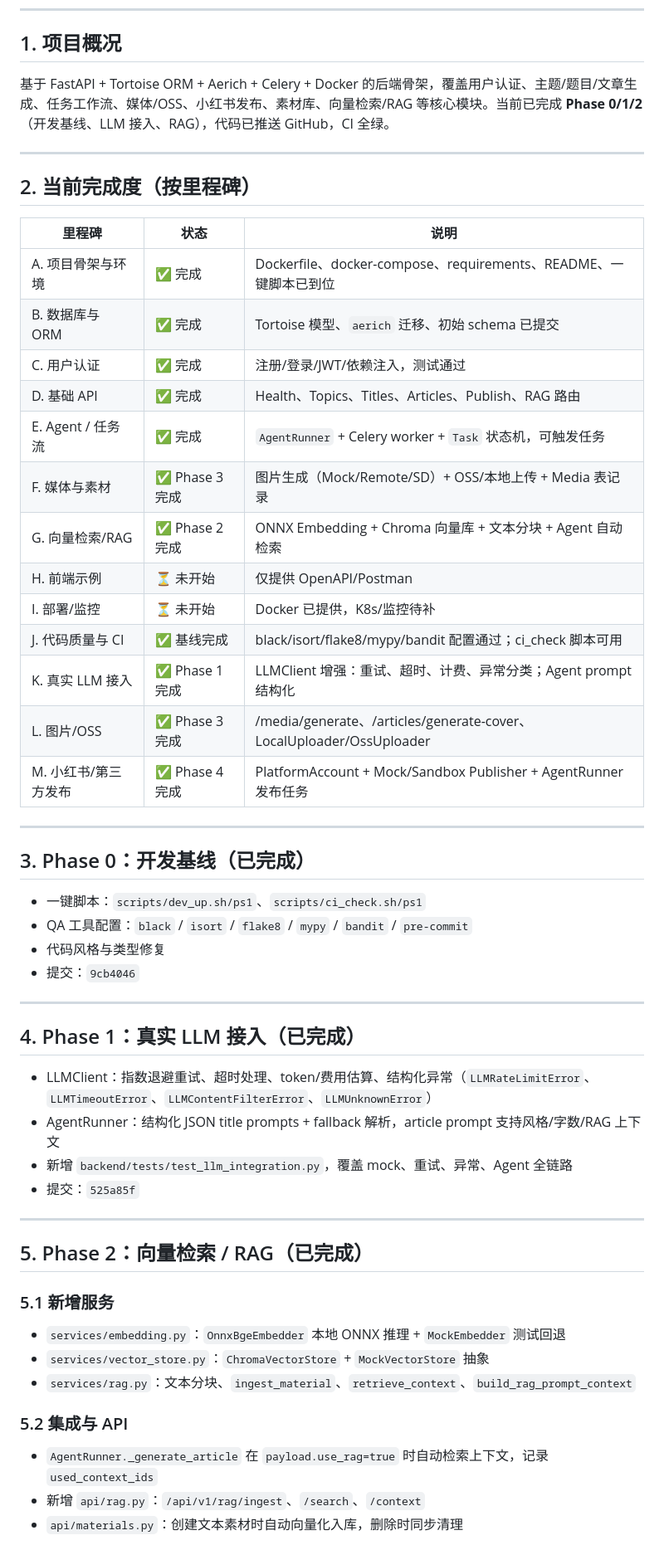
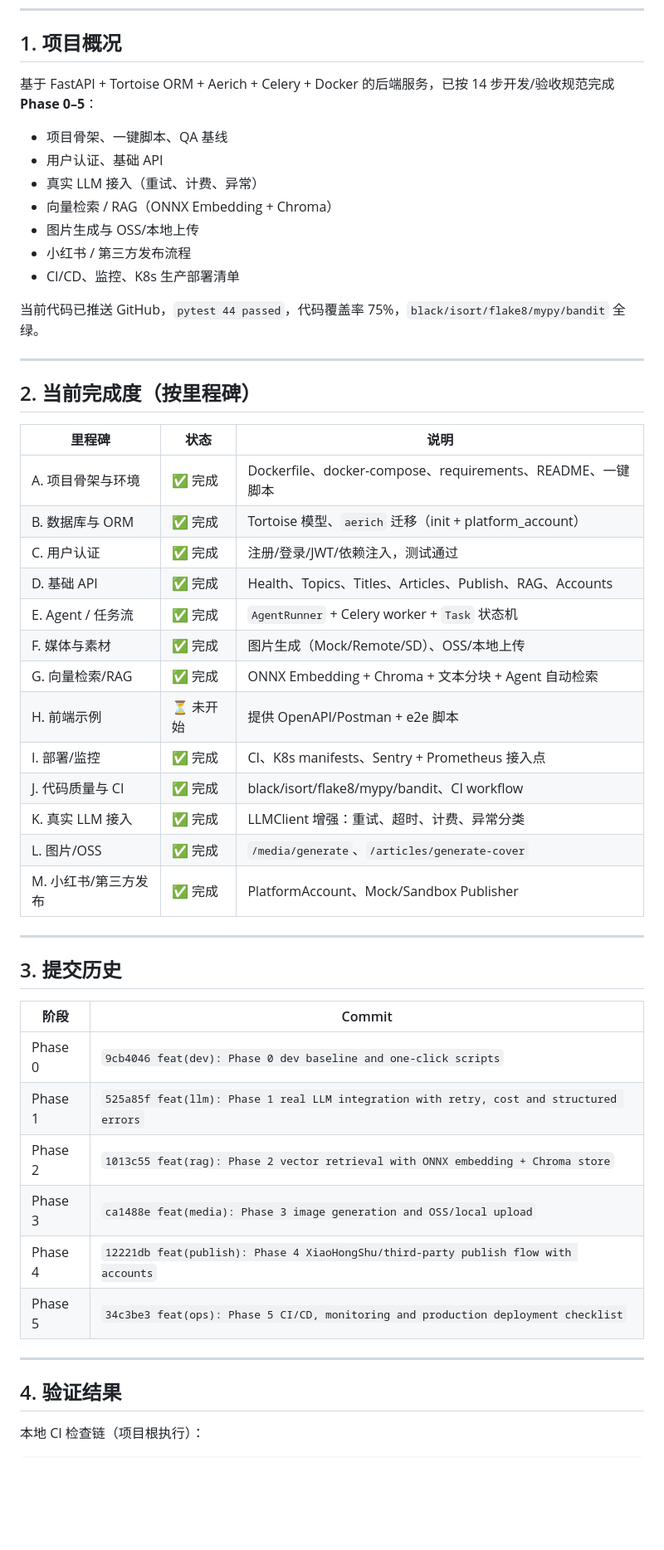
Before and after one commit to alecemlurui/bai-zhan-ai-platform, a Markdown page: docs/PROGRESS.md, the part around one of its changes. Shown at 83% size. Drawn GitHub-style; blank space fills up the shorter version.

```diff
--- a/docs/PROGRESS.md
+++ b/docs/PROGRESS.md
@@ -9,7 +9,17 @@
 
 ## 1. 项目概况
 
-基于 FastAPI + Tortoise ORM + Aerich + Celery + Docker 的后端骨架，覆盖用户认证、主题/题目/文章生成、任务工作流、媒体/OSS、小红书发布、素材库、向量检索/RAG 等核心模块。当前已完成 **Phase 0/1/2**（开发基线、LLM 接入、RAG），代码已推送 GitHub，CI 全绿。
+基于 FastAPI + Tortoise ORM + Aerich + Celery + Docker 的后端服务，已按 14 步开发/验收规范完成 **Phase 0–5**：
+
+- 项目骨架、一键脚本、QA 基线
+- 用户认证、基础 API
+- 真实 LLM 接入（重试、计费、异常）
+- 向量检索 / RAG（ONNX Embedding + Chroma）
+- 图片生成与 OSS/本地上传
+- 小红书 / 第三方发布流程
+- CI/CD、监控、K8s 生产部署清单
+
+当前代码已推送 GitHub，`pytest 44 passed`，代码覆盖率 75%，`black/isort/flake8/mypy/bandit` 全绿。
 
 ---
 
@@ -17,51 +27,36 @@
 
 | 里程碑 | 状态 | 说明 |
 | --- | --- | --- |
-| A. 项目骨架与环境 | ✅ 完成 | Dockerfile、docker-compose、requirements、README、一键脚本已到位 |
-| B. 数据库与 ORM | ✅ 完成 | Tortoise 模型、`aerich` 迁移、初始 schema 已提交 |
+| A. 项目骨架与环境 | ✅ 完成 | Dockerfile、docker-compose、requirements、README、一键脚本 |
+| B. 数据库与 ORM | ✅ 完成 | Tortoise 模型、`aerich` 迁移（init + platform_account） |
 | C. 用户认证 | ✅ 完成 | 注册/登录/JWT/依赖注入，测试通过 |
-| D. 基础 API | ✅ 完成 | Health、Topics、Titles、Articles、Publish、RAG 路由 |
-| E. Agent / 任务流 | ✅ 完成 | `AgentRunner` + Celery worker + `Task` 状态机，可触发任务 |
-| F. 媒体与素材 | ✅ Phase 3 完成 | 图片生成（Mock/Remote/SD）+ OSS/本地上传 + Media 表记录 |
-| G. 向量检索/RAG | ✅ Phase 2 完成 | ONNX Embedding + Chroma 向量库 + 文本分块 + Agent 自动检索 |
-| H. 前端示例 | ⏳ 未开始 | 仅提供 OpenAPI/Postman |
-| I. 部署/监控 | ⏳ 未开始 | Docker 已提供，K8s/监控待补 |
-| J. 代码质量与 CI | ✅ 基线完成 | black/isort/flake8/mypy/bandit 配置通过；ci_check 脚本可用 |
-| K. 真实 LLM 接入 | ✅ Phase 1 完成 | LLMClient 增强：重试、超时、计费、异常分类；Agent prompt 结构化 |
-| L. 图片/OSS | ✅ Phase 3 完成 | /media/generate、/articles/generate-cover、LocalUploader/OssUploader |
-| M. 小红书/第三方发布 | ✅ Phase 4 完成 | PlatformAccount + Mock/Sandbox Publisher + AgentRunner 发布任务 |
+| D. 基础 API | ✅ 完成 | Health、Topics、Titles、Articles、Publish、RAG、Accounts |
+| E. Agent / 任务流 | ✅ 完成 | `AgentRunner` + Celery worker + `Task` 状态机 |
+| F. 媒体与素材 | ✅ 完成 | 图片生成（Mock/Remote/SD）、OSS/本地上传 |
+| G. 向量检索/RAG | ✅ 完成 | ONNX Embedding + Chroma + 文本分块 + Agent 自动检索 |
+| H. 前端示例 | ⏳ 未开始 | 提供 OpenAPI/Postman + e2e 脚本 |
+| I. 部署/监控 | ✅ 完成 | CI、K8s manifests、Sentry + Prometheus 接入点 |
+| J. 代码质量与 CI | ✅ 完成 | black/isort/flake8/mypy/bandit、CI workflow |
+| K. 真实 LLM 接入 | ✅ 完成 | LLMClient 增强：重试、超时、计费、异常分类 |
+| L. 图片/OSS | ✅ 完成 | `/media/generate`、`/articles/generate-cover` |
+| M. 小红书/第三方发布 | ✅ 完成 | PlatformAccount、Mock/Sandbox Publisher |
 
 ---
 
-## 3. Phase 0：开发基线（已完成）
+## 3. 提交历史
 
-- 一键脚本：`scripts/dev_up.sh/ps1`、`scripts/ci_check.sh/ps1`
-- QA 工具配置：`black` / `isort` / `flake8` / `mypy` / `bandit` / `pre-commit`
-- 代码风格与类型修复
-- 提交：`9cb4046`
+| 阶段 | Commit |
+| --- | --- |
+| Phase 0 | `9cb4046 feat(dev): Phase 0 dev baseline and one-click scripts` |
+| Phase 1 | `525a85f feat(llm): Phase 1 real LLM integration with retry, cost and structured errors` |
+| Phase 2 | `1013c55 feat(rag): Phase 2 vector retrieval with ONNX embedding + Chroma store` |
+| Phase 3 | `ca1488e feat(media): Phase 3 image generation and OSS/local upload` |
+| Phase 4 | `12221db feat(publish): Phase 4 XiaoHongShu/third-party publish flow with accounts` |
+| Phase 5 | `34c3be3 feat(ops): Phase 5 CI/CD, monitoring and production deployment checklist` |
 
 ---
 
-## 4. Phase 1：真实 LLM 接入（已完成）
+## 4. 验证结果
 
-- LLMClient：指数退避重试、超时处理、token/费用估算、结构化异常（`LLMRateLimitError`、`LLMTimeoutError`、`LLMContentFilterError`、`LLMUnknownError`）
-- AgentRunner：结构化 JSON title prompts + fallback 解析，article prompt 支持风格/字数/RAG 上下文
-- 新增 `backend/tests/test_llm_integration.py`，覆盖 mock、重试、异常、Agent 全链路
-- 提交：`525a85f`
+本地 CI 检查链（项目根执行）：
 
----
-
-## 5. Phase 2：向量检索 / RAG（已完成）
-
-### 5.1 新增服务
-
-- `services/embedding.py`：`OnnxBgeEmbedder` 本地 ONNX 推理 + `MockEmbedder` 测试回退
-- `services/vector_store.py`：`ChromaVectorStore` + `MockVectorStore` 抽象
-- `services/rag.py`：文本分块、`ingest_material`、`retrieve_context`、`build_rag_prompt_context`
-
-### 5.2 集成与 API
-
-- `AgentRunner._generate_article` 在 `payload.use_rag=true` 时自动检索上下文，记录 `used_context_ids`
-- 新增 `api/rag.py`：`/api/v1/rag/ingest`、`/search`、`/context`
-- `api/materials.py`：创建文本素材时自动向量化入库，删除时同步清理
-
```
Also changed, not shown: other parts of docs/PROGRESS.md (+134 -205 lines).
